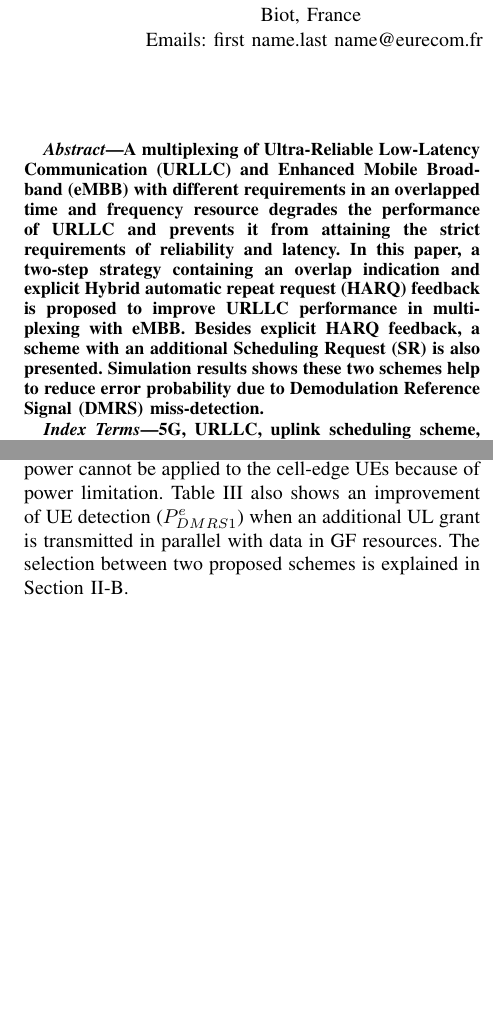
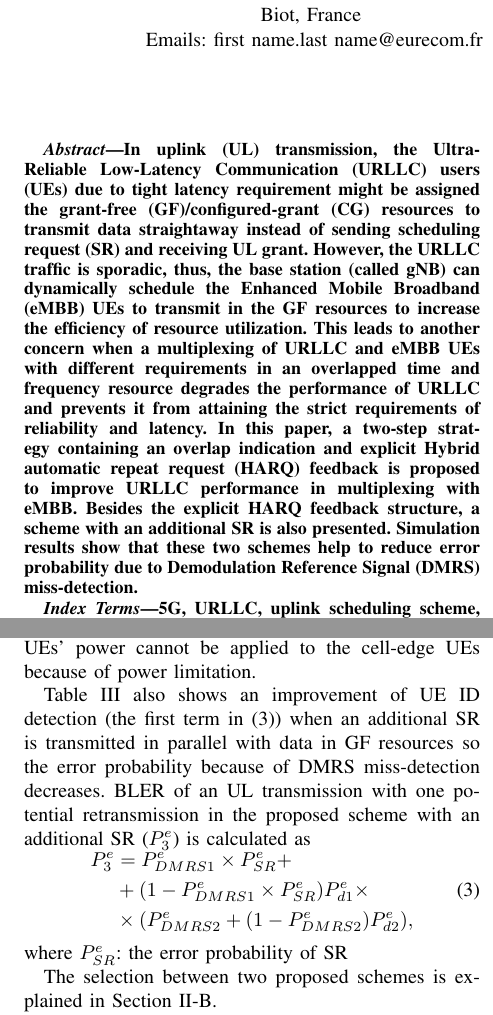
Before and after one commit to KienLeTrung/eMBB-and-URLLC-multiplexing_HARQ-feedback, a LaTeX paper (eMBB URLLC multiplexing_feedback/Kien.tex): two parts of the columns of pages 1 and 6 of 6, joined at a grey line, cut so that both start at the same text, the shorter picture padded with empty space. Compiled offline with pdfLaTeX; a missing font is replaced by an installed copy or a similar font; a LaTeX package or settings file that is missing is left out.

Commit message:
Add files via upload

```diff
--- a/eMBB URLLC multiplexing_feedback/Kien.tex
+++ b/eMBB URLLC multiplexing_feedback/Kien.tex
@@ -71,7 +71,7 @@ Emails: umer.salim@tcl.com}
 \maketitle
 
 \begin{abstract}
-A multiplexing of Ultra-Reliable Low-Latency Communication (URLLC) and Enhanced Mobile Broadband (eMBB) with different requirements in an overlapped time and frequency resource degrades the performance of URLLC and prevents it from attaining the strict requirements of reliability and latency. In this paper, a two-step strategy containing an overlap indication and explicit Hybrid automatic repeat request (HARQ) feedback is proposed to improve URLLC performance in multiplexing with eMBB. Besides explicit HARQ feedback, a scheme with an additional Scheduling Request (SR) is also presented. Simulation results shows these two schemes help to reduce error probability due to Demodulation Reference Signal (DMRS) miss-detection.
+In uplink (UL) transmission, the Ultra-Reliable Low-Latency Communication (URLLC) users (UEs) due to tight latency requirement might be assigned the grant-free (GF)/configured-grant (CG) resources to transmit data straightaway instead of sending scheduling request (SR) and receiving UL grant. However, the URLLC traffic is sporadic, thus, the base station (called gNB) can dynamically schedule the Enhanced Mobile Broadband (eMBB) UEs to transmit in the GF resources to increase the efficiency of resource utilization. This leads to another concern when a multiplexing of URLLC and eMBB UEs with different requirements in an overlapped time and frequency resource degrades the performance of URLLC and prevents it from attaining the strict requirements of reliability and latency. In this paper, a two-step strategy containing an overlap indication and explicit Hybrid automatic repeat request (HARQ) feedback is proposed to improve URLLC performance in multiplexing with eMBB. Besides the explicit HARQ feedback structure, a scheme with an additional SR is also presented. Simulation results show that these two schemes help to reduce error probability due to Demodulation Reference Signal (DMRS) miss-detection.
 
 \end{abstract}
 
@@ -85,12 +85,12 @@ One main target of the 5G New Radio (NR) standard is to support URLLC for device
 \subsection{Techniques accepted in 3GPP Release 15}\label{IAA}
 3GPP Release 15 specified new features in physical layer design to help URLLC achieve the requirements.
 
-Subcarrier spacings (SCS) has a flexible range from 15 kHz to 240 kHz in 5G that results in very short symbol and slot timings\cite{ad2}. In addition, the transmission is scheduled in  mini-slot level in both uplink (UL) and downlink (DL)\cite{ad3}. Due to these features, the network becomes very reactive to users (UEs)' UL and DL traffic demands and the response time to accommodate DL or UL traffic is very small compared to Long-Term Evolution (LTE) and LTE-Advanced.
+Subcarrier spacings (SCS) has a flexible range from 15 kHz to 240 kHz in 5G that results in very short symbol and slot timings\cite{ad2}. In addition, the transmission is scheduled in  mini-slot level in both UL and downlink (DL)\cite{ad3}. Due to these features, the network becomes very reactive to UEs' UL and DL traffic demands and the response time to accommodate DL or UL traffic is very small compared to Long-Term Evolution (LTE) and LTE-Advanced.
 
-Another feature is the standardization of the grant-free (GF)/configured-grant (CG) UL transmissions which allows the UEs to transmit data in UL without having to make an explicit SR and receiving an UL grant to reduce latency \cite{ad4}.
+Another feature is the standardization of the GF/CG UL transmissions which allows the UEs to transmit data in UL without having to make an explicit SR and receiving an UL grant to reduce latency \cite{ad4}.
 
 \subsection{Problem of multiplexing URLLC and eMBB in GF resources}\label{IBB}
-In 5G, as mentioned in Section \ref{IAA}, a base station (gNB) is able to schedule GF resources for URLLC UEs but it does not have any prior information which of these GF resources will actually be used by URLLC UEs or which of the UEs in the group configured to the resources will use a specific resource. If the cell is loaded and the gNB schedules some eMBB UEs on the resource overlapping with CG occasion, as shown in Fig.~\ref{fig1}, there is going to be transmission collision of dynamically scheduled eMBB and URLLC GF transmissions.
+In 5G, as mentioned in Section \ref{IAA}, the gNB is able to schedule GF resources for URLLC UEs but it does not have any prior information which of these GF resources will actually be used by URLLC UEs or which of the UEs in the group configured to the resources will use a specific resource. If the cell is loaded and the gNB schedules some eMBB UEs on the resource overlapping with CG occasion, as shown in Fig.~\ref{fig1}, there is going to be transmission collision of dynamically scheduled eMBB and URLLC GF transmissions.
 
 \begin{figure}[htbp]
 \centerline{\includegraphics[scale=0.25]{fig1.PNG}}
@@ -307,7 +307,20 @@ The usage of an explicit HARQ feedback as explained in Section \ref{IIAA} solves
 
 Compared to \eqref{eq1}, the first term in \eqref{eq2} is enhanced because of a retransmssion while the second terms are the same.
 
-The final column in Table~\ref{tab2} shows a remarkable enhancement of the first term of error probability in UL transmission with explicit HARQ feedback in case of URLLC and eMBB multiplexing in comparison to the conventional scheme with timer-based feedback and power control scheme in \cite{b2} and \cite{b3}. Moreover, the proposed scheme can be applied to all UEs in a cell while the power control scheme to increase URLLC UEs' power cannot be applied to the cell-edge UEs because of power limitation. Table~\ref{tab2} also shows an improvement of UE detection ($P^{e}_{DMRS1}$) when an additional UL grant is transmitted in parallel with data in GF resources. The selection between two proposed schemes is explained in Section \ref{IIBB}.
+The final column in Table~\ref{tab2} shows a remarkable enhancement of the first term of error probability in UL transmission with explicit HARQ feedback in case of URLLC and eMBB multiplexing in comparison to the conventional scheme with timer-based feedback and power control scheme in \cite{b2} and \cite{b3}. Moreover, the proposed scheme can be applied to all UEs in a cell while the power control scheme to increase URLLC UEs' power cannot be applied to the cell-edge UEs because of power limitation.
+
+Table~\ref{tab2} also shows an improvement of UE ID detection (the first term in \eqref{eq3}) when an additional SR is transmitted in parallel with data in GF resources so the error probability because of DMRS miss-detection decreases. BLER of an UL transmission with one potential retransmission in the proposed scheme with an additional SR ($ P^{e}_{3}$) is calculated as\useshortskip
+
+\begin{equation}
+\begin{split}
+ P^{e}_{3} &= P^{e}_{DMRS1}\times P^{e}_{SR} + \\
+        &+ (1-P^{e}_{DMRS1}\times P^{e}_{SR})P^{e}_{d1}\times\\
+        &\times(P^{e}_{DMRS2} + (1-P^{e}_{DMRS2})P^{e}_{d2}),\label{eq3}
+\end{split}
+\end{equation}
+where $P^{e}_{SR}$: the error probability of SR
+
+The selection between two proposed schemes is explained in Section \ref{IIBB}.
 
 The presence of retransmission in explicit feedback leads to latency and resource consumption but guarantees target reliability in case of DMRS miss-detection, while the conventional scheme stops the transmission straightaway and causes packet loss so latency and resource consumption have no meaning when a packet is already failed to be decoded correctly. Moreover, with SCS 60kHz and the decoding time of one transmission being 0.1ms for a packet spreading in 4 OFDM symbols, even with one retransmission, the system consumes 0.5ms in total and still satisfies the latency requirement of 1ms.
 
```
Also changed, not shown: eMBB URLLC multiplexing_feedback/fig5.png, eMBB URLLC multiplexing_feedback/Kien.tex (8 more changed lines).
